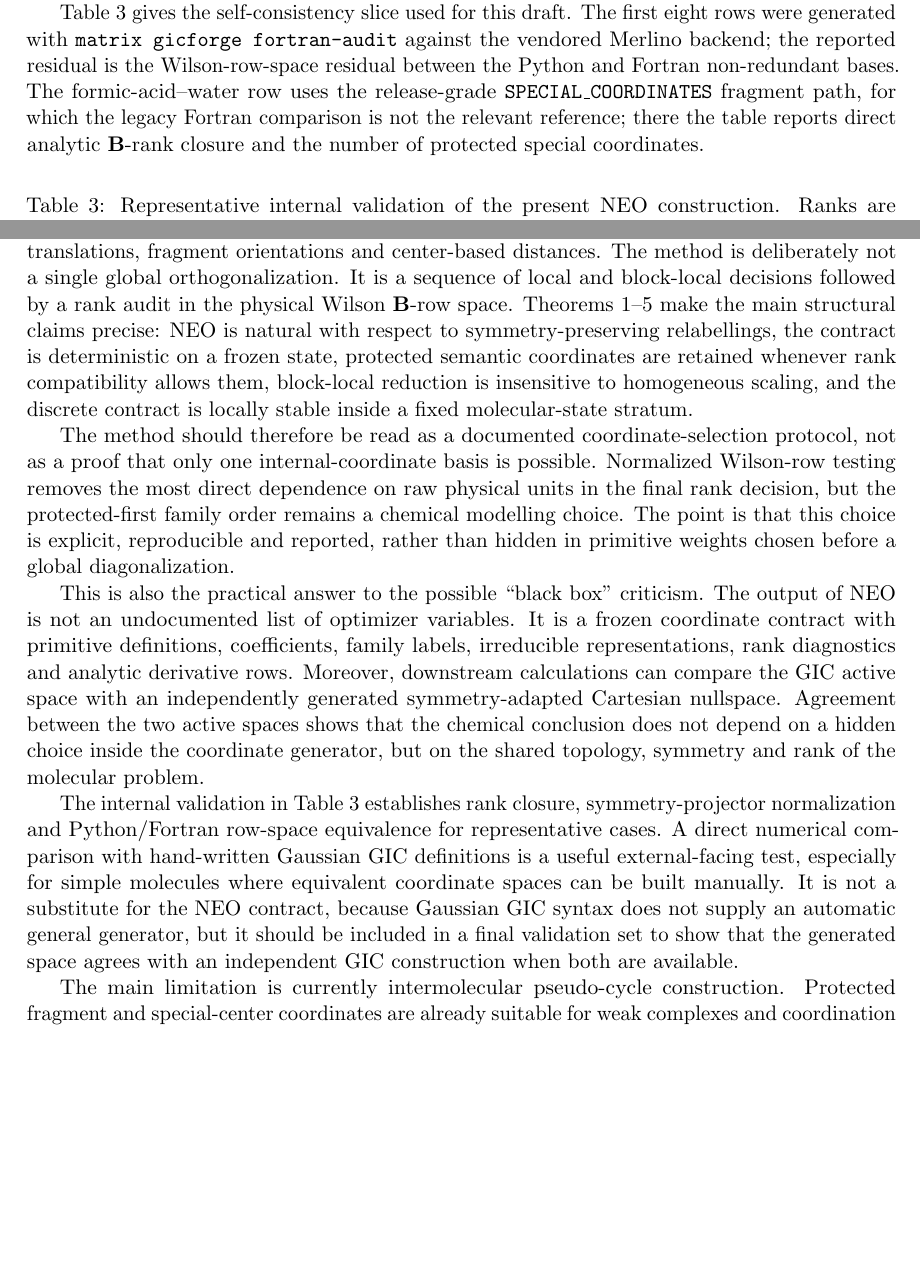
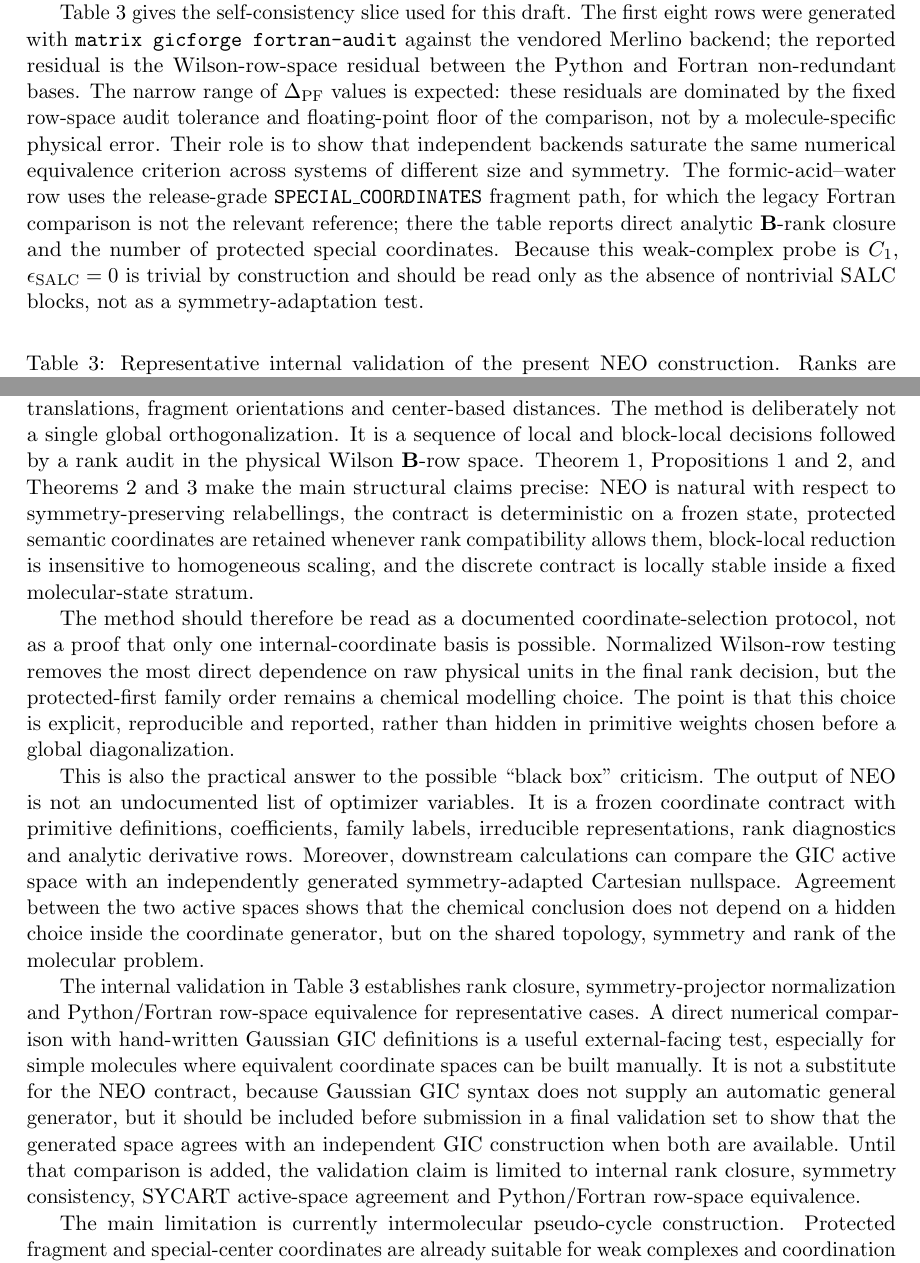
Before and after one commit to yogibubu/Smith, a LaTeX paper (main.tex): two parts of pages 14 and 15 of 16 before the commit and two parts of pages 14 and 15 of 17 after it, joined at a grey line, cut so that both start at the same text, the shorter picture padded with empty space. Compiled offline with pdfLaTeX.

Commit message:
Clarify validation residuals and theorem hierarchy

```diff
--- a/main.tex
+++ b/main.tex
@@ -917,10 +917,18 @@ Table~\ref{tab:validation} gives the self-consistency slice used for
 this draft.  The first eight rows were generated with
 \texttt{matrix gicforge fortran-audit} against the vendored Merlino backend; the
 reported residual is the Wilson-row-space residual between the Python and
-Fortran non-redundant bases.  The formic-acid--water row uses the release-grade
+Fortran non-redundant bases.  The narrow range of
+\(\Delta_\mathrm{PF}\) values is expected: these residuals are dominated by the
+fixed row-space audit tolerance and floating-point floor of the comparison, not
+by a molecule-specific physical error.  Their role is to show that independent
+backends saturate the same numerical equivalence criterion across systems of
+different size and symmetry.  The formic-acid--water row uses the release-grade
 \texttt{SPECIAL\_COORDINATES} fragment path, for which the legacy Fortran
 comparison is not the relevant reference; there the table reports direct
 analytic \(\Bmat\)-rank closure and the number of protected special coordinates.
+Because this weak-complex probe is \(C_1\), \(\epsilon_\mathrm{SALC}=0\) is
+trivial by construction and should be read only as the absence of nontrivial
+SALC blocks, not as a symmetry-adaptation test.
 
 \begin{table}[htbp]
 \centering
@@ -962,12 +970,14 @@ high-coordination angular blocks, fragment translations, fragment orientations
 and center-based distances.  The method is deliberately not a single global
 orthogonalization.  It is a sequence of local and block-local decisions followed
 by a rank audit in the physical Wilson \(\Bmat\)-row space.
-Theorems~\ref{thm:relabel}--\ref{thm:local-stability} make the main structural
-claims precise: \NEO\ is natural with respect to symmetry-preserving
-relabellings, the contract is deterministic on a frozen state, protected
-semantic coordinates are retained whenever rank compatibility allows them,
-block-local reduction is insensitive to homogeneous scaling, and the discrete
-contract is locally stable inside a fixed molecular-state stratum.
+Theorem~\ref{thm:relabel}, Propositions~\ref{prop:determinism}
+and~\ref{prop:protected}, and Theorems~\ref{thm:block-scaling}
+and~\ref{thm:local-stability} make the main structural claims precise: \NEO\ is
+natural with respect to symmetry-preserving relabellings, the contract is
+deterministic on a frozen state, protected semantic coordinates are retained
+whenever rank compatibility allows them, block-local reduction is insensitive
+to homogeneous scaling, and the discrete contract is locally stable inside a
+fixed molecular-state stratum.
 
 The method should therefore be read as a documented coordinate-selection
 protocol, not as a proof that only one internal-coordinate basis is possible.
@@ -993,9 +1003,11 @@ representative cases.  A direct numerical comparison with hand-written Gaussian
 GIC definitions is a useful external-facing test, especially for simple
 molecules where equivalent coordinate spaces can be built manually.  It is not a
 substitute for the \NEO\ contract, because Gaussian GIC syntax does not supply an
-automatic general generator, but it should be included in a final validation set
-to show that the generated space agrees with an independent GIC construction
-when both are available.
+automatic general generator, but it should be included before submission in a
+final validation set to show that the generated space agrees with an independent
+GIC construction when both are available.  Until that comparison is added, the
+validation claim is limited to internal rank closure, symmetry consistency,
+SYCART active-space agreement and Python/Fortran row-space equivalence.
 
 The main limitation is currently intermolecular pseudo-cycle construction.
 Protected fragment and special-center coordinates are already suitable for weak
```
Also changed, not shown: main.tex (12 more changed lines).
